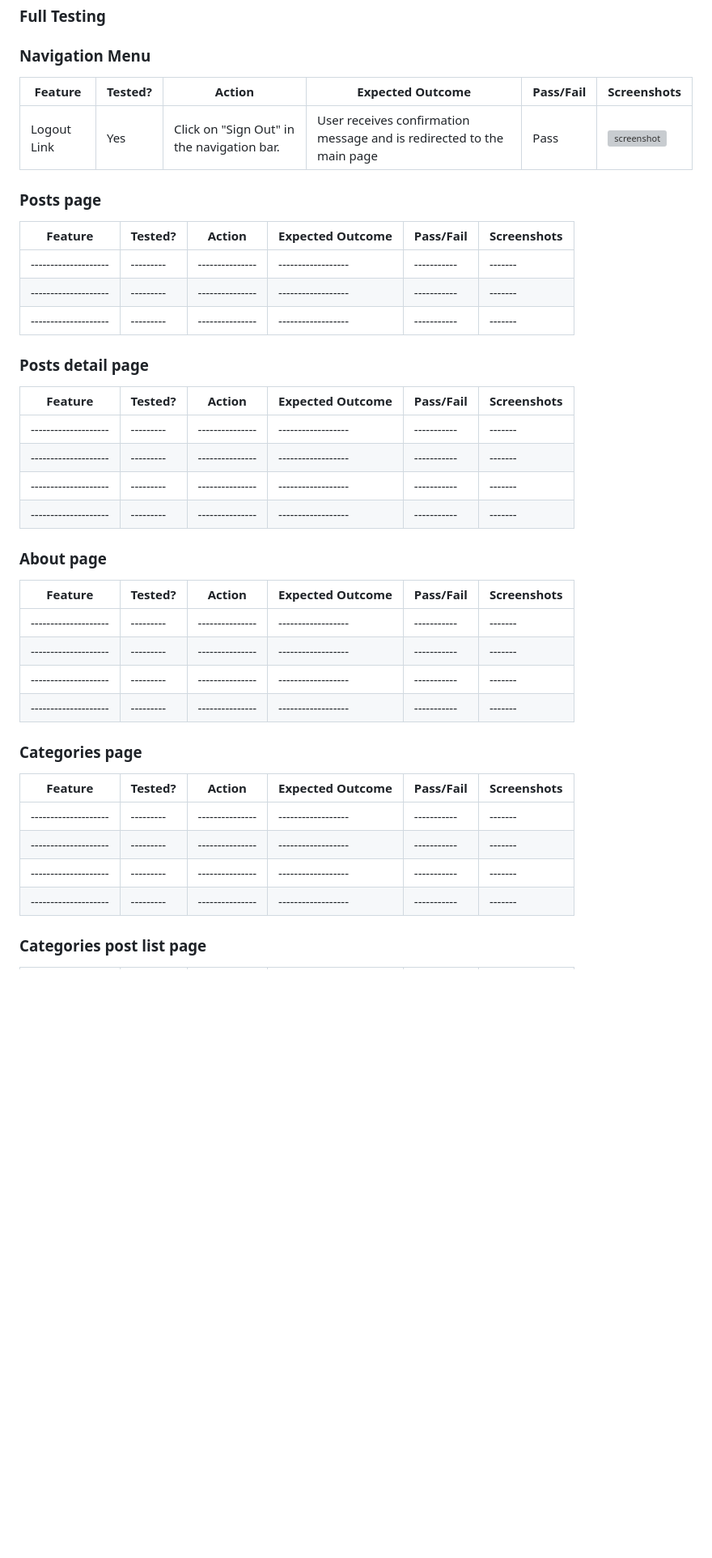
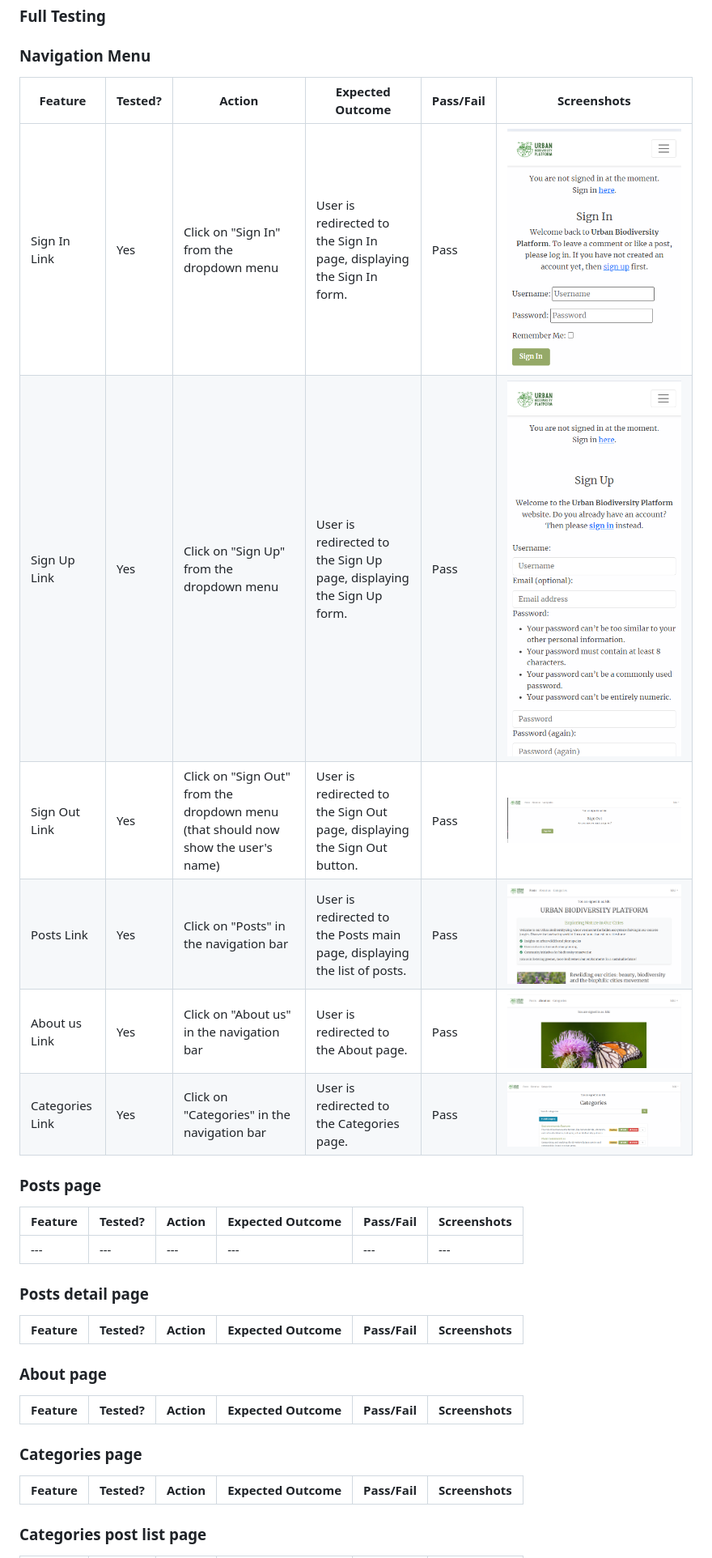
Before and after one commit to KikiBerg/urban-biodiversity-platform, a Markdown page: TESTING.md, the part around the change printed below. Shown: that part at 81% size. Drawn GitHub-style; pictures changed too: documentation/testing/fulltesting/ft-nav-about.png (added), documentation/testing/fulltesting/ft-nav-categories.png (added), documentation/testing/fulltesting/ft-nav-posts.png (added); blank space fills up the shorter version; grey boxes are pictures that could not be loaded.

Commit message:
Full testing for navigation menu

```diff
--- a/TESTING.md
+++ b/TESTING.md
@@ -202,39 +202,33 @@ Here's a detailed table for testing the various user stories of the project. The
 ### Full Testing
 
 ### Navigation Menu
-| Feature            | Tested? | Action        | Expected Outcome | Pass/Fail | Screenshots |
-|--------------------|---------|---------------|------------------|-----------|-------|
-| Logout Link  | Yes | Click on "Sign Out" in the navigation bar. | User receives confirmation message and is redirected to the main page | Pass  | ![screenshot](documentation/validation/testing/siginup.JPG)     |
+| Feature | Tested? | Action | Expected Outcome | Pass/Fail | Screenshots |
+| --- | --- | --- | --- | --- | --- |
+| Sign In Link | Yes | Click on "Sign In" from the dropdown menu | User is redirected to the Sign In page, displaying the Sign In form. | Pass |![screenshot](documentation/testing/fulltesting/ft-nav-signin.png)|
+| Sign Up Link | Yes | Click on "Sign Up" from the dropdown menu | User is redirected to the Sign Up page, displaying the Sign Up form. | Pass |![screenshot](documentation/testing/fulltesting/ft-nav-signup.png)|
+| Sign Out Link | Yes | Click on "Sign Out" from the dropdown menu (that should now show the user's name) | User is redirected to the Sign Out page, displaying the Sign Out button. | Pass |![screenshot](documentation/testing/fulltesting/ft-nav-signout.png)|
+| Posts Link | Yes | Click on "Posts" in the navigation bar | User is redirected to the Posts main page, displaying the list of posts. | Pass |![screenshot](documentation/testing/fulltesting/ft-nav-posts.png)|
+| About us Link | Yes | Click on "About us" in the navigation bar | User is redirected to the About page. | Pass |![screenshot](documentation/testing/fulltesting/ft-nav-about.png)|
+| Categories Link | Yes | Click on "Categories" in the navigation bar | User is redirected to the Categories page. | Pass |![screenshot](documentation/testing/fulltesting/ft-nav-categories.png)|
+
 
 ### Posts page
-| Feature            | Tested? | Action        | Expected Outcome | Pass/Fail | Screenshots |
-|--------------------|---------|---------------|------------------|-----------|-------|
-|--------------------|---------|---------------|------------------|-----------|-------|
-|--------------------|---------|---------------|------------------|-----------|-------|
-|--------------------|---------|---------------|------------------|-----------|-------|
+| Feature | Tested? | Action | Expected Outcome | Pass/Fail | Screenshots |
+| --- | --- | --- | --- | --- | --- |
+| --- | --- | --- | --- | --- | --- |
+
 
 ### Posts detail page
-| Feature            | Tested? | Action        | Expected Outcome | Pass/Fail | Screenshots |
-|--------------------|---------|---------------|------------------|-----------|-------|
-|--------------------|---------|---------------|------------------|-----------|-------|
-|--------------------|---------|---------------|------------------|-----------|-------|
-|--------------------|---------|---------------|------------------|-----------|-------|
-|--------------------|---------|---------------|------------------|-----------|-------|
+| Feature | Tested? | Action | Expected Outcome | Pass/Fail | Screenshots |
+| --- | --- | --- | --- | --- | --- |
+
 
 ### About page
-| Feature            | Tested? | Action        | Expected Outcome | Pass/Fail | Screenshots |
-|--------------------|---------|---------------|------------------|-----------|-------|
-|--------------------|---------|---------------|------------------|-----------|-------|
-|--------------------|---------|---------------|------------------|-----------|-------|
-|--------------------|---------|---------------|------------------|-----------|-------|
-|--------------------|---------|---------------|------------------|-----------|-------|
+| Feature | Tested? | Action | Expected Outcome | Pass/Fail | Screenshots |
+| --- | --- | --- | --- | --- | --- |
 
 ### Categories page
-| Feature            | Tested? | Action        | Expected Outcome | Pass/Fail | Screenshots |
-|--------------------|---------|---------------|------------------|-----------|-------|
-|--------------------|---------|---------------|------------------|-----------|-------|
-|--------------------|---------|---------------|------------------|-----------|-------|
-|--------------------|---------|---------------|------------------|-----------|-------|
-|--------------------|---------|---------------|------------------|-----------|-------|
+| Feature | Tested? | Action | Expected Outcome | Pass/Fail | Screenshots |
+| --- | --- | --- | --- | --- | --- |
 
 ### Categories post list page
```
Also changed, not shown: other parts of TESTING.md (+19 -42 lines), 3 other files.
